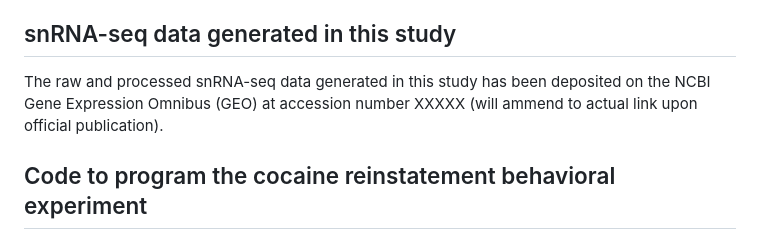
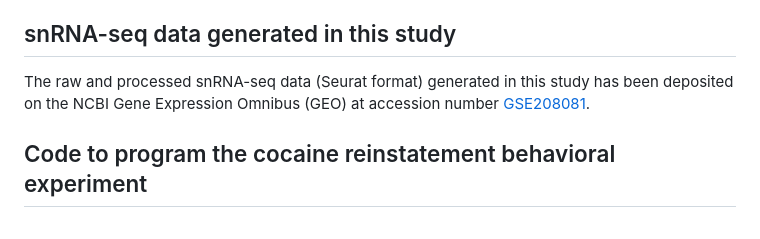
Before and after one commit to swaruplabUCI/Relapse-to-cocaine-seeking-is-regulated-by-medial-habenula-Nr4a2, a Markdown page: README.md, the part around the change. Rendered like a GitHub page.

```diff
--- a/README.md
+++ b/README.md
@@ -10,7 +10,7 @@ analysis steps in each part.
 
 ## snRNA-seq data generated in this study
 
-The raw and processed snRNA-seq data generated in this study has been deposited on the NCBI Gene Expression Omnibus (GEO) at accession number XXXXX (will ammend to actual link upon official publication).
+The raw and processed snRNA-seq data (Seurat format) generated in this study has been deposited on the NCBI Gene Expression Omnibus (GEO) at accession number [GSE208081](https://www.ncbi.nlm.nih.gov/geo/query/acc.cgi?acc=GSE208081).
 
 ## Code to program the cocaine reinstatement behavioral experiment
 
```
